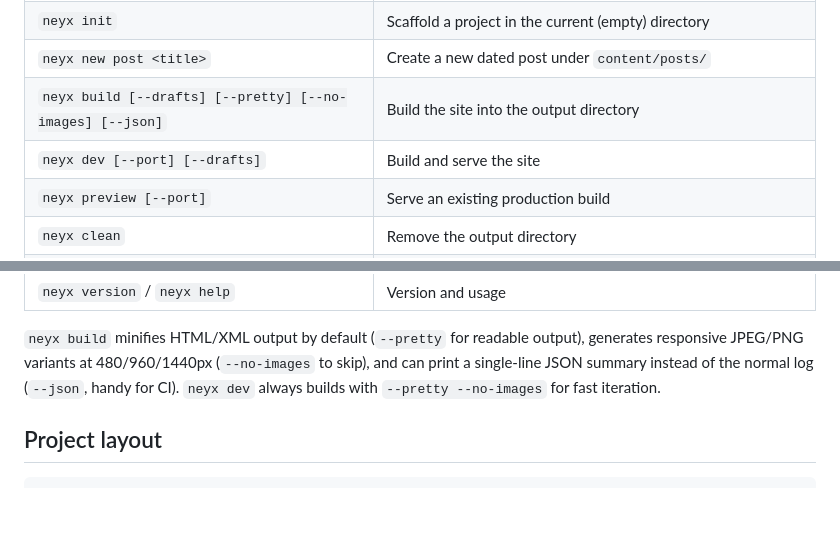
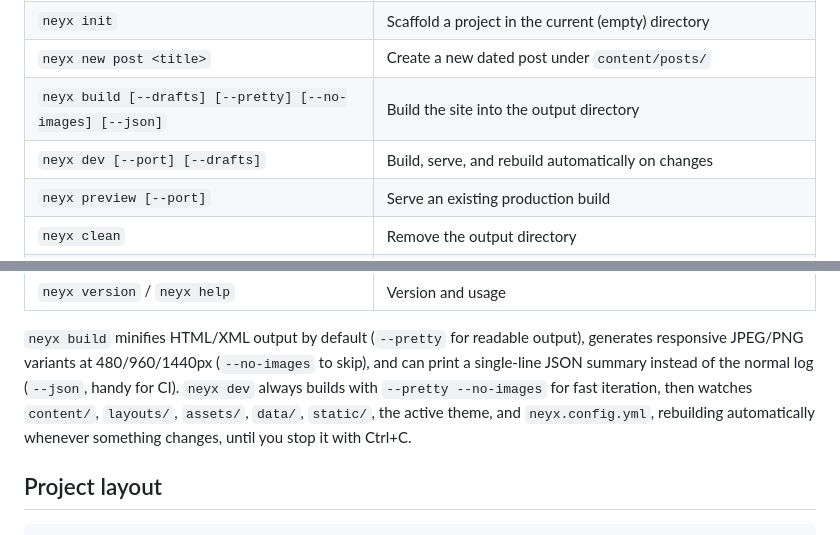
Before and after one commit to BaseMax/neyx, a Markdown page: README.md, 2 parts joined by grey strips. Drawn GitHub-style; blank space fills up the shorter version.

Commit message:
Document watch mode in README

```diff
--- a/README.md
+++ b/README.md
@@ -33,7 +33,7 @@ neyx preview
 | `neyx init` | Scaffold a project in the current (empty) directory |
 | `neyx new post <title>` | Create a new dated post under `content/posts/` |
 | `neyx build [--drafts] [--pretty] [--no-images] [--json]` | Build the site into the output directory |
-| `neyx dev [--port] [--drafts]` | Build and serve the site |
+| `neyx dev [--port] [--drafts]` | Build, serve, and rebuild automatically on changes |
 | `neyx preview [--port]` | Serve an existing production build |
 | `neyx clean` | Remove the output directory |
 | `neyx check` | Check the build for broken links, missing assets, missing alt text, and duplicate routes |
@@ -47,7 +47,9 @@ neyx preview
 output), generates responsive JPEG/PNG variants at 480/960/1440px (`--no-images`
 to skip), and can print a single-line JSON summary instead of the normal log
 (`--json`, handy for CI). `neyx dev` always builds with `--pretty --no-images`
-for fast iteration.
+for fast iteration, then watches `content/`, `layouts/`, `assets/`, `data/`,
+`static/`, the active theme, and `neyx.config.yml`, rebuilding automatically
+whenever something changes, until you stop it with Ctrl+C.
 
 ## Project layout
 
```
